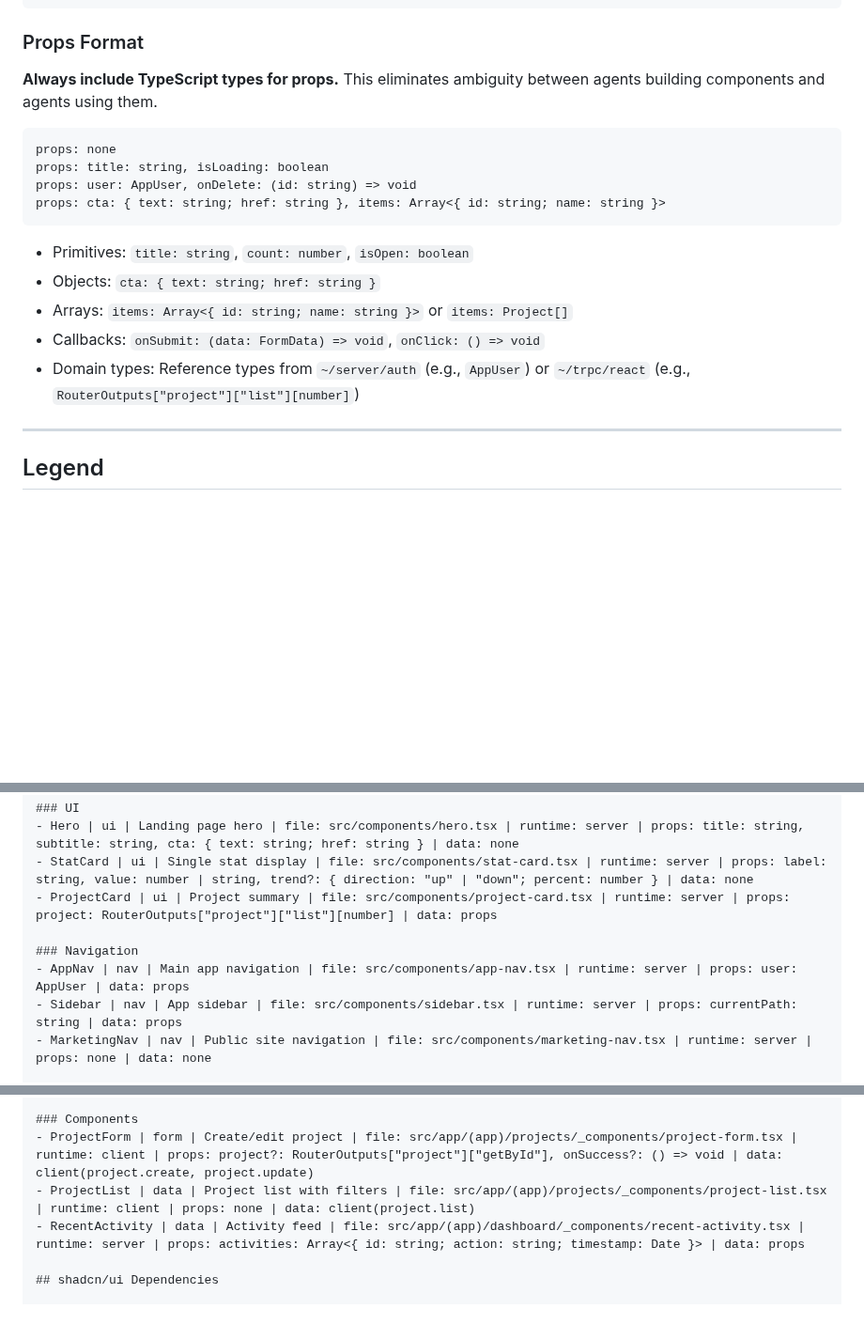
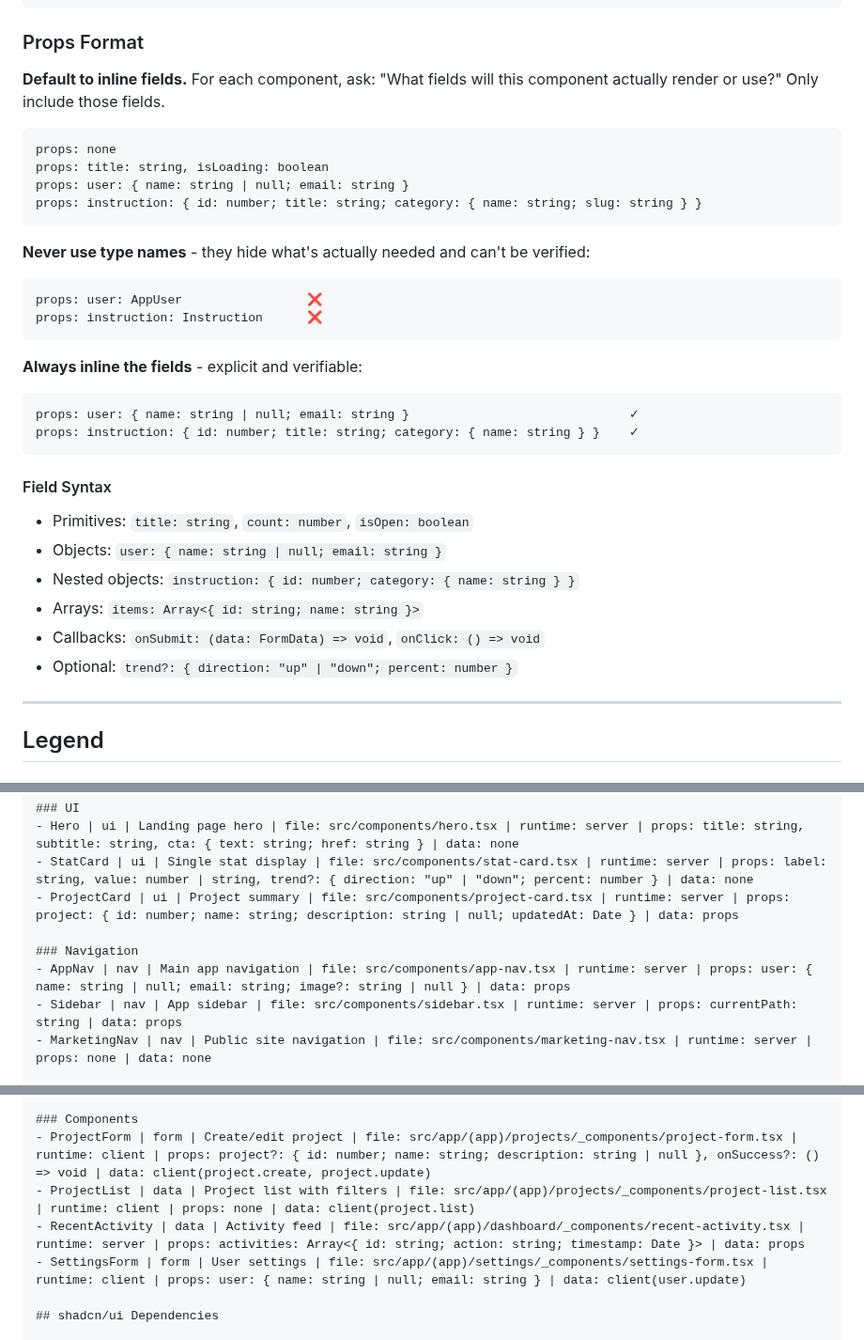
Before and after one commit to akulkarni/0perator, a Markdown page: agents/frontend-planner.md, 3 parts joined by grey strips. Shown at 94% size. GitHub-like rendering; blank space fills up the shorter version.

````diff
--- a/agents/frontend-planner.md
+++ b/agents/frontend-planner.md
@@ -90,20 +90,35 @@ This is a **design-time proposal**, not extracted from existing code.
 
 ### Props Format
 
-**Always include TypeScript types for props.** This eliminates ambiguity between agents building components and agents using them.
+**Default to inline fields.** For each component, ask: "What fields will this component actually render or use?" Only include those fields.
 
 ```
 props: none
 props: title: string, isLoading: boolean
-props: user: AppUser, onDelete: (id: string) => void
-props: cta: { text: string; href: string }, items: Array<{ id: string; name: string }>
+props: user: { name: string | null; email: string }
+props: instruction: { id: number; title: string; category: { name: string; slug: string } }
 ```
 
+**Never use type names** - they hide what's actually needed and can't be verified:
+```
+props: user: AppUser                 ❌
+props: instruction: Instruction      ❌
+```
+
+**Always inline the fields** - explicit and verifiable:
+```
+props: user: { name: string | null; email: string }                              ✓
+props: instruction: { id: number; title: string; category: { name: string } }    ✓
+```
+
+#### Field Syntax
+
 - Primitives: `title: string`, `count: number`, `isOpen: boolean`
-- Objects: `cta: { text: string; href: string }`
-- Arrays: `items: Array<{ id: string; name: string }>` or `items: Project[]`
+- Objects: `user: { name: string | null; email: string }`
+- Nested objects: `instruction: { id: number; category: { name: string } }`
+- Arrays: `items: Array<{ id: string; name: string }>`
 - Callbacks: `onSubmit: (data: FormData) => void`, `onClick: () => void`
-- Domain types: Reference types from `~/server/auth` (e.g., `AppUser`) or `~/trpc/react` (e.g., `RouterOutputs["project"]["list"][number]`)
+- Optional: `trend?: { direction: "up" | "down"; percent: number }`
 
 ---
 
@@ -185,10 +200,10 @@ Shared components used across route groups:
 ### UI
 - Hero | ui | Landing page hero | file: src/components/hero.tsx | runtime: server | props: title: string, subtitle: string, cta: { text: string; href: string } | data: none
 - StatCard | ui | Single stat display | file: src/components/stat-card.tsx | runtime: server | props: label: string, value: number | string, trend?: { direction: "up" | "down"; percent: number } | data: none
-- ProjectCard | ui | Project summary | file: src/components/project-card.tsx | runtime: server | props: project: RouterOutputs["project"]["list"][number] | data: props
+- ProjectCard | ui | Project summary | file: src/components/project-card.tsx | runtime: server | props: project: { id: number; name: string; description: string | null; updatedAt: Date } | data: props
 
 ### Navigation
-- AppNav | nav | Main app navigation | file: src/components/app-nav.tsx | runtime: server | props: user: AppUser | data: props
+- AppNav | nav | Main app navigation | file: src/components/app-nav.tsx | runtime: server | props: user: { name: string | null; email: string; image?: string | null } | data: props
 - Sidebar | nav | App sidebar | file: src/components/sidebar.tsx | runtime: server | props: currentPath: string | data: props
 - MarketingNav | nav | Public site navigation | file: src/components/marketing-nav.tsx | runtime: server | props: none | data: none
 
@@ -233,9 +248,10 @@ Authenticated application | auth: protected | layout: src/app/(app)/layout.tsx |
 - /settings | page | User settings | file: src/app/(app)/settings/page.tsx | data: server(user.me) | components: SettingsForm
 
 ### Components
-- ProjectForm | form | Create/edit project | file: src/app/(app)/projects/_components/project-form.tsx | runtime: client | props: project?: RouterOutputs["project"]["getById"], onSuccess?: () => void | data: client(project.create, project.update)
+- ProjectForm | form | Create/edit project | file: src/app/(app)/projects/_components/project-form.tsx | runtime: client | props: project?: { id: number; name: string; description: string | null }, onSuccess?: () => void | data: client(project.create, project.update)
 - ProjectList | data | Project list with filters | file: src/app/(app)/projects/_components/project-list.tsx | runtime: client | props: none | data: client(project.list)
 - RecentActivity | data | Activity feed | file: src/app/(app)/dashboard/_components/recent-activity.tsx | runtime: server | props: activities: Array<{ id: string; action: string; timestamp: Date }> | data: props
+- SettingsForm | form | User settings | file: src/app/(app)/settings/_components/settings-form.tsx | runtime: client | props: user: { name: string | null; email: string } | data: client(user.update)
 
 ## shadcn/ui Dependencies
 
````
Also changed, not shown: agents/plan-verifier.md (+20 -15 lines).
